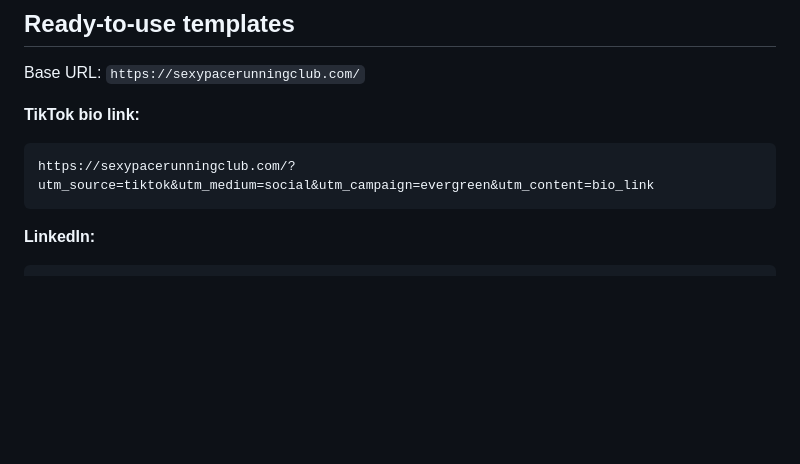
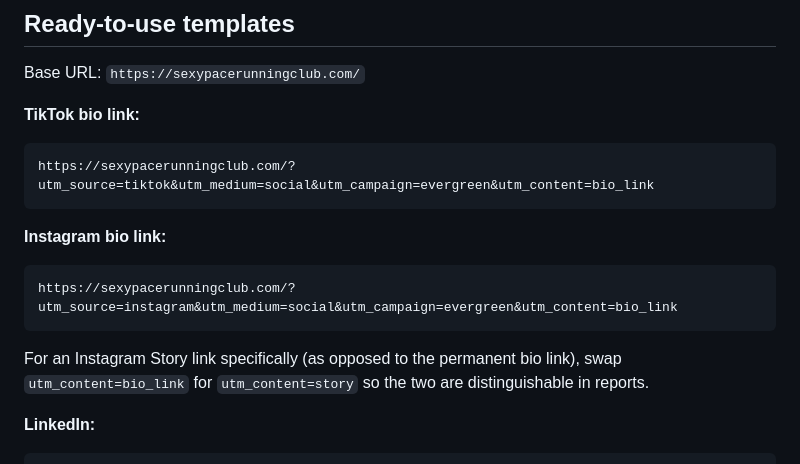
Before and after one commit to sexypacerunclub/sexypaceclub.github.io, a Markdown page: UTM_TRACKING.md, the part around the change. Rendered like a GitHub page; blank space fills up the shorter version.

Commit message:
Add Instagram to the UTM link templates (#20)
Instagram is the club's most active social channel per the site's
own follow buttons/content, and was missing from the platform
templates. Added the standard bio-link template, plus a note on
using utm_content=story for Story-specific links vs the permanent
bio link.

Co-authored-by: Claude Sonnet 5 <noreply@anthropic.com>

````diff
--- a/UTM_TRACKING.md
+++ b/UTM_TRACKING.md
@@ -48,6 +48,14 @@ Base URL: `https://sexypacerunningclub.com/`
 ```
 https://sexypacerunningclub.com/?utm_source=tiktok&utm_medium=social&utm_campaign=evergreen&utm_content=bio_link
 ```
+
+**Instagram bio link:**
+```
+https://sexypacerunningclub.com/?utm_source=instagram&utm_medium=social&utm_campaign=evergreen&utm_content=bio_link
+```
+For an Instagram Story link specifically (as opposed to the permanent bio
+link), swap `utm_content=bio_link` for `utm_content=story` so the two are
+distinguishable in reports.
 
 **LinkedIn:**
 ```
````
